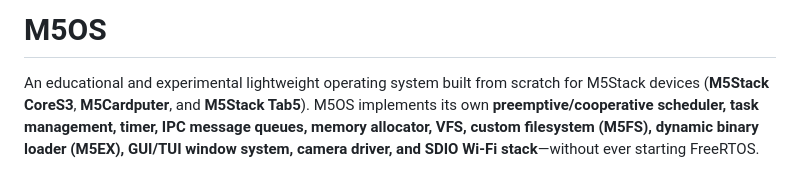
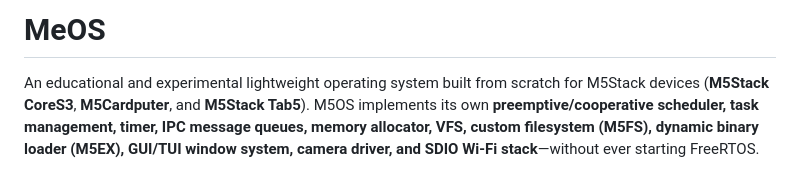
Before and after one commit to airpocket-soundman/tab5-meos-fpga, a Markdown page: README.md, the part around the change. Drawn GitHub-style.

```diff
--- a/README.md
+++ b/README.md
@@ -1,4 +1,4 @@
-# M5OS
+# MeOS
 
 An educational and experimental lightweight operating system built from scratch for M5Stack devices (**M5Stack CoreS3**, **M5Cardputer**, and **M5Stack Tab5**).
 M5OS implements its own **preemptive/cooperative scheduler, task management, timer, IPC message queues, memory allocator, VFS, custom filesystem (M5FS), dynamic binary loader (M5EX), GUI/TUI window system, camera driver, and SDIO Wi-Fi stack**—without ever starting FreeRTOS.
```
